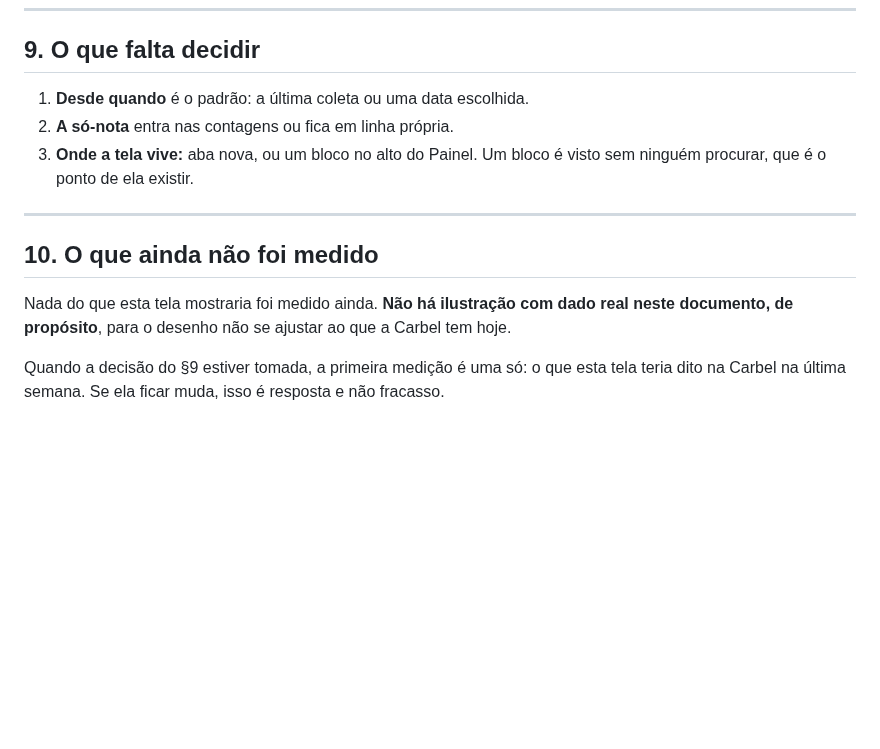
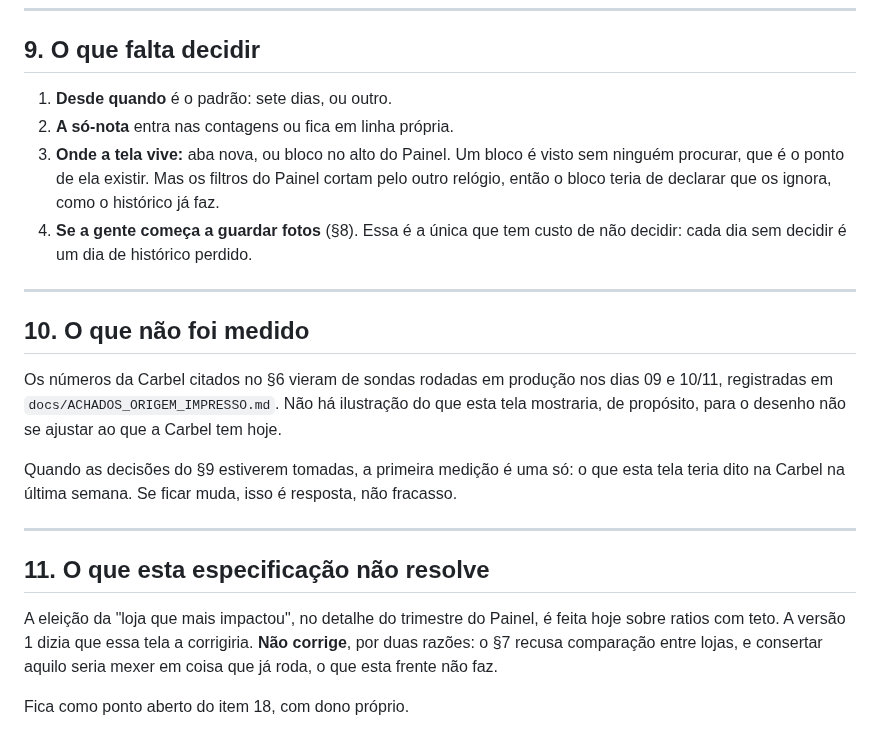
Before and after one commit to adaquinosud/pdpa-v3, a Markdown page: docs/ESPEC_O_QUE_MUDOU.md, the part around one of its changes. Drawn GitHub-style; blank space fills up the shorter version.

```diff
--- a/docs/ESPEC_O_QUE_MUDOU.md
+++ b/docs/ESPEC_O_QUE_MUDOU.md
@@ -107,14 +140,23 @@ Quando esta tela existir, essa eleição passa a ser feita por contagem, usando
 
 ## 9. O que falta decidir
 
-1. **Desde quando** é o padrão: a última coleta ou uma data escolhida.
+1. **Desde quando** é o padrão: sete dias, ou outro.
 2. **A só-nota** entra nas contagens ou fica em linha própria.
-3. **Onde a tela vive:** aba nova, ou um bloco no alto do Painel. Um bloco é visto sem ninguém procurar, que é o ponto de ela existir.
+3. **Onde a tela vive:** aba nova, ou bloco no alto do Painel. Um bloco é visto sem ninguém procurar, que é o ponto de ela existir. Mas os filtros do Painel cortam pelo outro relógio, então o bloco teria de declarar que os ignora, como o histórico já faz.
+4. **Se a gente começa a guardar fotos** (§8). Essa é a única que tem custo de não decidir: cada dia sem decidir é um dia de histórico perdido.
 
 ---
 
-## 10. O que ainda não foi medido
+## 10. O que não foi medido
 
-Nada do que esta tela mostraria foi medido ainda. **Não há ilustração com dado real neste documento, de propósito**, para o desenho não se ajustar ao que a Carbel tem hoje.
+Os números da Carbel citados no §6 vieram de sondas rodadas em produção nos dias 09 e 10/11, registradas em `docs/ACHADOS_ORIGEM_IMPRESSO.md`. Não há ilustração do que esta tela mostraria, de propósito, para o desenho não se ajustar ao que a Carbel tem hoje.
 
-Quando a decisão do §9 estiver tomada, a primeira medição é uma só: o que esta tela teria dito na Carbel na última semana. Se ela ficar muda, isso é resposta e não fracasso.
+Quando as decisões do §9 estiverem tomadas, a primeira medição é uma só: o que esta tela teria dito na Carbel na última semana. Se ficar muda, isso é resposta, não fracasso.
+
+---
+
+## 11. O que esta especificação não resolve
+
+A eleição da "loja que mais impactou", no detalhe do trimestre do Painel, é feita hoje sobre ratios com teto. A versão 1 dizia que essa tela a corrigiria. **Não corrige**, por duas razões: o §7 recusa comparação entre lojas, e consertar aquilo seria mexer em coisa que já roda, o que esta frente não faz.
+
+Fica como ponto aberto do item 18, com dono próprio.
```
Also changed, not shown: other parts of docs/ESPEC_O_QUE_MUDOU.md (+68 -35 lines), docs/ACHADOS_ORIGEM_IMPRESSO.md (+5 -4 lines).
